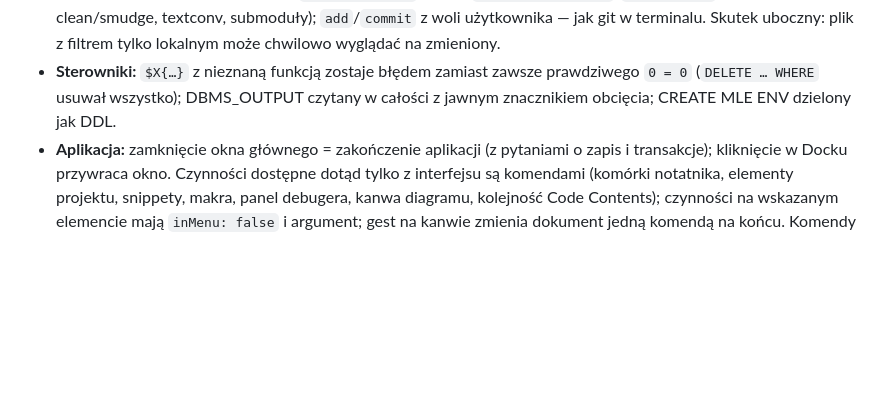
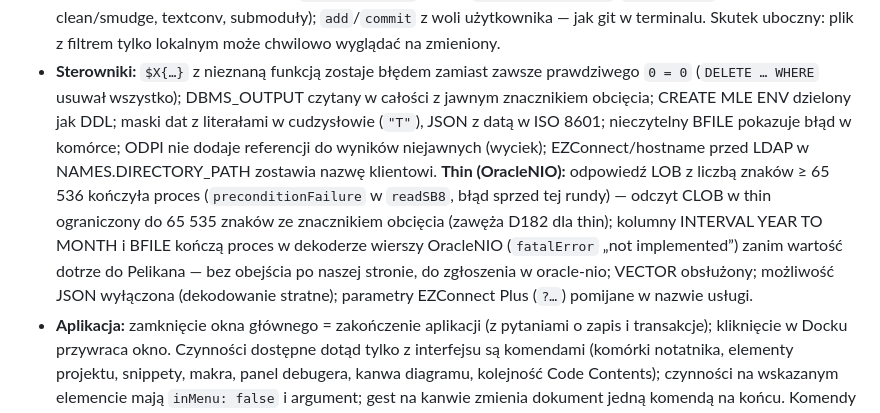
Before and after one commit to andrzejoles/Pelikan, a Markdown page: docs/DECISIONS.md, the part around the change. GitHub-like rendering; blank space fills up the shorter version.

Commit message:
docs: thin driver limits found in D189 (PD-CONN-028)
Co-Authored-By: Claude Opus 5.5 <noreply@anthropic.com>

```diff
--- a/docs/DECISIONS.md
+++ b/docs/DECISIONS.md
@@ -1857,7 +1857,15 @@ poza łatkami swift-collections 1.7.5 i swift-png 4.5.2 (podniesione), budowanie
   clean/smudge, textconv, submoduły); `add`/`commit` z woli użytkownika — jak git w terminalu. Skutek uboczny: plik
   z filtrem tylko lokalnym może chwilowo wyglądać na zmieniony.
 - **Sterowniki:** `$X{…}` z nieznaną funkcją zostaje błędem zamiast zawsze prawdziwego `0 = 0` (`DELETE … WHERE`
-  usuwał wszystko); DBMS_OUTPUT czytany w całości z jawnym znacznikiem obcięcia; CREATE MLE ENV dzielony jak DDL.
+  usuwał wszystko); DBMS_OUTPUT czytany w całości z jawnym znacznikiem obcięcia; CREATE MLE ENV dzielony jak DDL;
+  maski dat z literałami w cudzysłowie (`"T"`), JSON z datą w ISO 8601; nieczytelny BFILE pokazuje błąd w komórce;
+  ODPI nie dodaje referencji do wyników niejawnych (wyciek); EZConnect/hostname przed LDAP w NAMES.DIRECTORY_PATH
+  zostawia nazwę klientowi. **Thin (OracleNIO):** odpowiedź LOB z liczbą znaków ≥ 65 536 kończyła proces
+  (`preconditionFailure` w `readSB8`, błąd sprzed tej rundy) — odczyt CLOB w thin ograniczony do 65 535 znaków ze
+  znacznikiem obcięcia (zawęża D182 dla thin); kolumny INTERVAL YEAR TO MONTH i BFILE kończą proces w dekoderze
+  wierszy OracleNIO (`fatalError` „not implemented”) zanim wartość dotrze do Pelikana — bez obejścia po naszej stronie,
+  do zgłoszenia w oracle-nio; VECTOR obsłużony; możliwość JSON wyłączona (dekodowanie stratne); parametry EZConnect
+  Plus (`?…`) pomijane w nazwie usługi.
 - **Aplikacja:** zamknięcie okna głównego = zakończenie aplikacji (z pytaniami o zapis i transakcje); kliknięcie
   w Docku przywraca okno. Czynności dostępne dotąd tylko z interfejsu są komendami (komórki notatnika, elementy
   projektu, snippety, makra, panel debugera, kanwa diagramu, kolejność Code Contents); czynności na wskazanym elemencie
```
